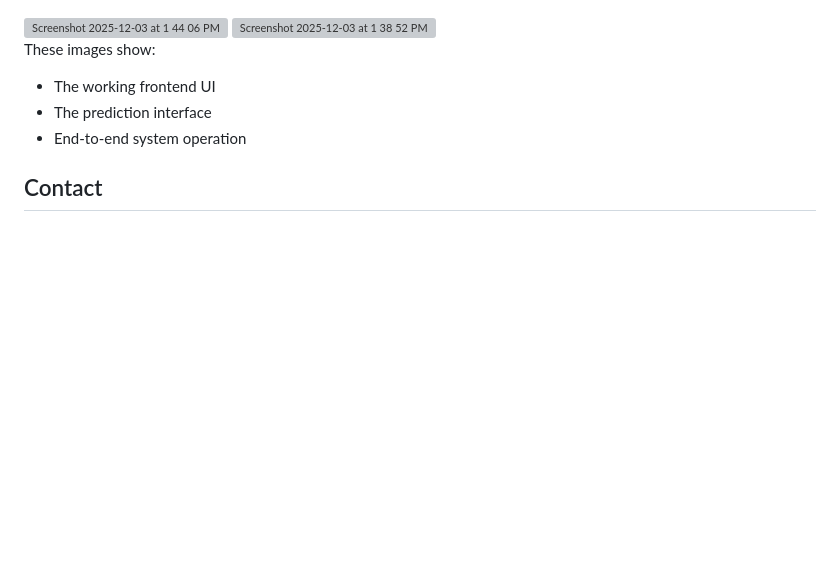
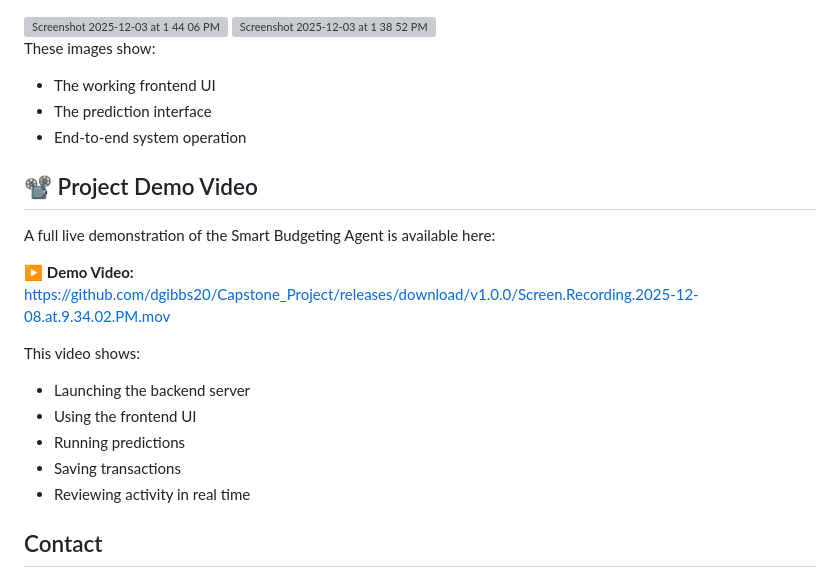
Before and after one commit to dgibbs20/Capstone_Project, a Markdown page: README.md, the part around the change. GitHub-like rendering; blank space fills up the shorter version; grey boxes are pictures that could not be loaded.

Commit message:
Add project demo video section to README
Added a section for the project demo video with details.

```diff
--- a/README.md
+++ b/README.md
@@ -124,6 +124,22 @@ These images show:
 - End-to-end system operation
 
 
+## 📽️ Project Demo Video
+
+A full live demonstration of the Smart Budgeting Agent is available here:
+
+▶ **Demo Video:**
+https://github.com/dgibbs20/Capstone_Project/releases/download/v1.0.0/Screen.Recording.2025-12-08.at.9.34.02.PM.mov
+
+This video shows:
+- Launching the backend server
+- Using the frontend UI
+- Running predictions
+- Saving transactions
+- Reviewing activity in real time
+
+
+
 ## Contact
 Derrick K. Gibbs-McGlaston
 Email: derrickkgibbs@gmail.com
```
